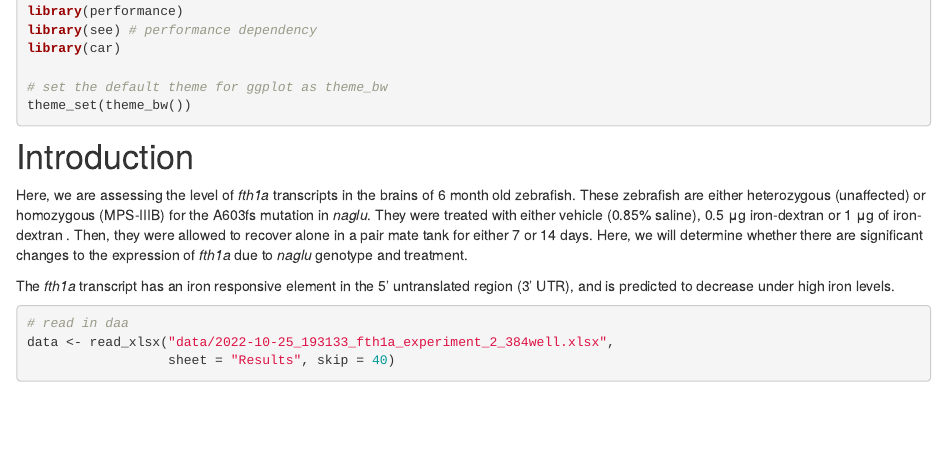
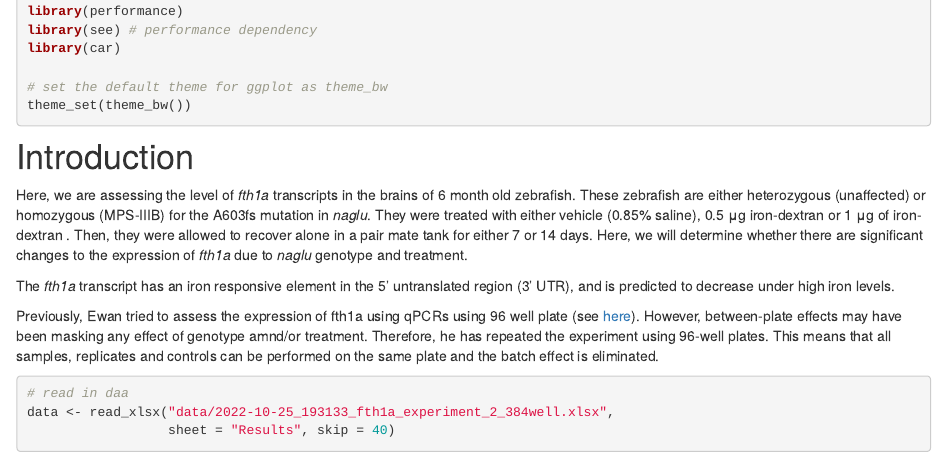
Before and after one commit to karissa-b/2022_MPS-society_ironSupplementaion, an R Markdown document (analysis/FeDex_fth1a_384well.Rmd): the page in a window 1100 px wide, from 530 px down. Rendered offline with R 4.5, knitr and Pandoc, with nearby package versions; drawn as R Markdown's standard HTML page in place of the format the file asks for; some code elsewhere in the file could not run offline.

Commit message:
ligttle fix ups

````diff
--- a/analysis/FeDex_fth1a_384well.Rmd
+++ b/analysis/FeDex_fth1a_384well.Rmd
@@ -48,6 +48,8 @@ theme_set(theme_bw())
 Here, we are assessing the level of *fth1a* transcripts in the brains of 6 month old zebrafish. These zebrafish are either heterozygous (unaffected) or homozygous (MPS-IIIB) for the A603fs mutation in *naglu*. They were treated with either vehicle (0.85% saline), 0.5 μg iron-dextran or 1 μg of iron-dextran . Then, they were allowed to recover alone in a pair mate tank for either 7 or 14 days. Here, we will determine whether there are significant changes to the expression of *fth1a* due to *naglu* genotype and treatment.
 
 The *fth1a* transcript has an iron responsive element in the 5' untranslated region (3' UTR), and is predicted to decrease under high iron levels.
+
+Previously, Ewan tried to assess the expression of fth1a using qPCRs using 96 well plate (see [here](FeDex_fth1a.html)). However, between-plate effects may have been masking any effect of genotype amnd/or treatment. Therefore, he has repeated the experiment using 96-well plates. This means that all samples, replicates and controls can be performed on the same plate and the batch effect is eliminated.
 
 ```{r}
 # read in daa
````
Also changed, not shown: analysis/index.Rmd (+0 -1 lines), 2 other files.
